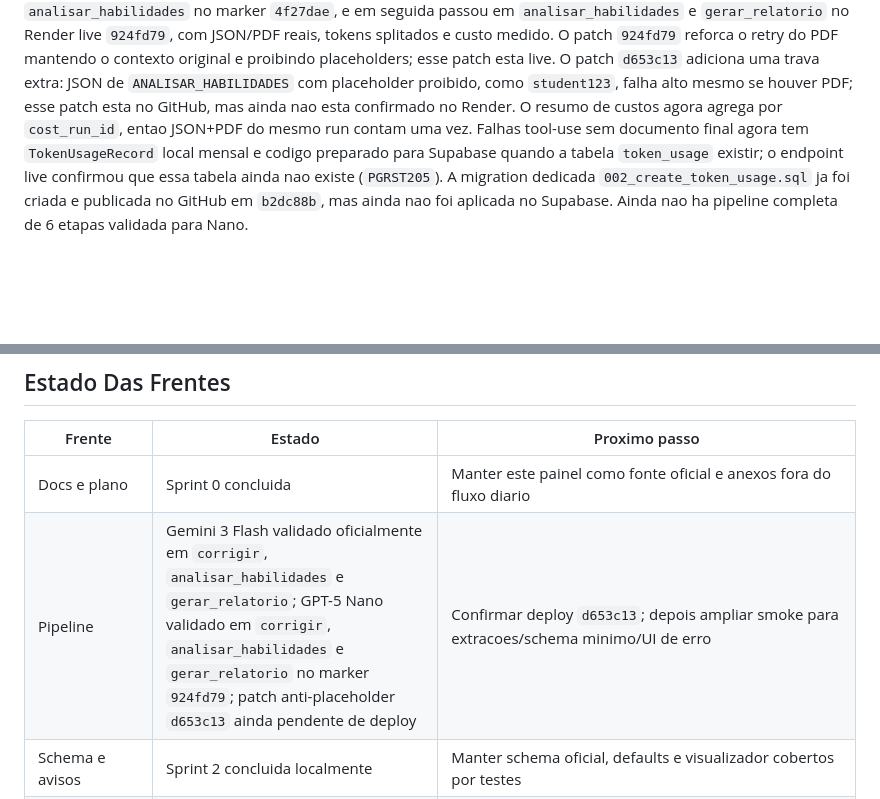
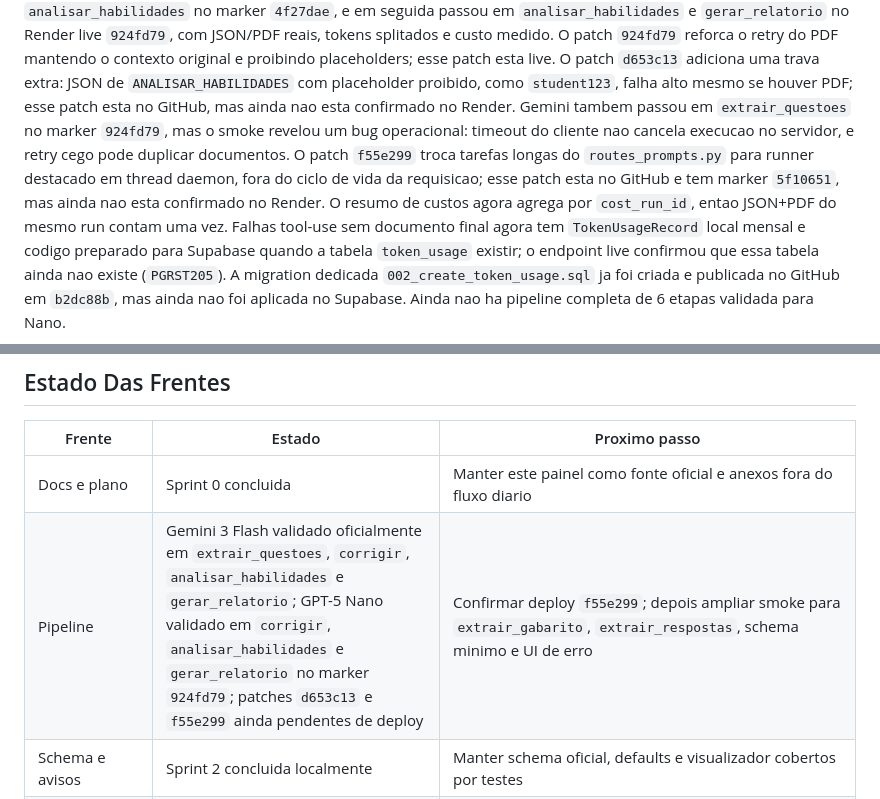
Before and after one commit to OttoBoop/IA_Educacao_V2, a Markdown page: docs/plano_pipeline/09_progresso_longo_prazo.md, 2 parts joined by grey strips. Rendered like a GitHub page; blank space fills up the shorter version.

```diff
--- a/docs/plano_pipeline/09_progresso_longo_prazo.md
+++ b/docs/plano_pipeline/09_progresso_longo_prazo.md
@@ -12,7 +12,13 @@ patch `924fd79` reforca o retry do PDF mantendo o contexto original e proibindo
 placeholders; esse patch esta live. O patch `d653c13` adiciona uma trava extra:
 JSON de `ANALISAR_HABILIDADES` com placeholder proibido, como `student123`,
 falha alto mesmo se houver PDF; esse patch esta no GitHub, mas ainda nao esta
-confirmado no Render. O resumo de custos agora agrega por `cost_run_id`, entao
+confirmado no Render. Gemini tambem passou em `extrair_questoes` no marker
+`924fd79`, mas o smoke revelou um bug operacional: timeout do cliente nao
+cancela execucao no servidor, e retry cego pode duplicar documentos. O patch
+`f55e299` troca tarefas longas do `routes_prompts.py` para runner destacado em
+thread daemon, fora do ciclo de vida da requisicao; esse patch esta no GitHub e
+tem marker `5f10651`, mas ainda nao esta confirmado no Render. O resumo de
+custos agora agrega por `cost_run_id`, entao
 JSON+PDF do mesmo run contam uma vez. Falhas tool-use sem documento final agora
 tem `TokenUsageRecord` local mensal e codigo preparado para Supabase quando a
 tabela `token_usage` existir; o endpoint live confirmou que essa tabela ainda
@@ -56,7 +62,7 @@ Estabilizar o NOVO CR para que a pipeline:
 | Frente | Estado | Proximo passo |
 |--------|--------|---------------|
 | Docs e plano | Sprint 0 concluida | Manter este painel como fonte oficial e anexos fora do fluxo diario |
-| Pipeline | Gemini 3 Flash validado oficialmente em `corrigir`, `analisar_habilidades` e `gerar_relatorio`; GPT-5 Nano validado em `corrigir`, `analisar_habilidades` e `gerar_relatorio` no marker `924fd79`; patch anti-placeholder `d653c13` ainda pendente de deploy | Confirmar deploy `d653c13`; depois ampliar smoke para extracoes/schema minimo/UI de erro |
+| Pipeline | Gemini 3 Flash validado oficialmente em `extrair_questoes`, `corrigir`, `analisar_habilidades` e `gerar_relatorio`; GPT-5 Nano validado em `corrigir`, `analisar_habilidades` e `gerar_relatorio` no marker `924fd79`; patches `d653c13` e `f55e299` ainda pendentes de deploy | Confirmar deploy `f55e299`; depois ampliar smoke para `extrair_gabarito`, `extrair_respostas`, schema minimo e UI de erro |
 | Schema e avisos | Sprint 2 concluida localmente | Manter schema oficial, defaults e visualizador cobertos por testes |
 | Custos/tokens | Metadata de documento, endpoints live, resumo por `cost_run_id`, `TokenUsageRecord` local, migration Supabase dedicada `b2dc88b`; smoke Nano `gerar_relatorio` adicionou run precificado; diagnostico live ainda acusa `PGRST205` | Aplicar `backend/migrations/002_create_token_usage.sql` no Supabase; validar uma falha real sem documento em producao |
 | UI de erros | Pendente | Mostrar falha por aluno/etapa sem depender de terminal |
```
Also changed, not shown: other parts of docs/plano_pipeline/09_progresso_longo_prazo.md (+56 -7 lines), docs/plano_pipeline/12_matriz_provider_fase.md (+30 -14 lines), docs/plano_pipeline/14_auditoria_mestre_pipeline_custos_providers.md (+22 -17 lines).
